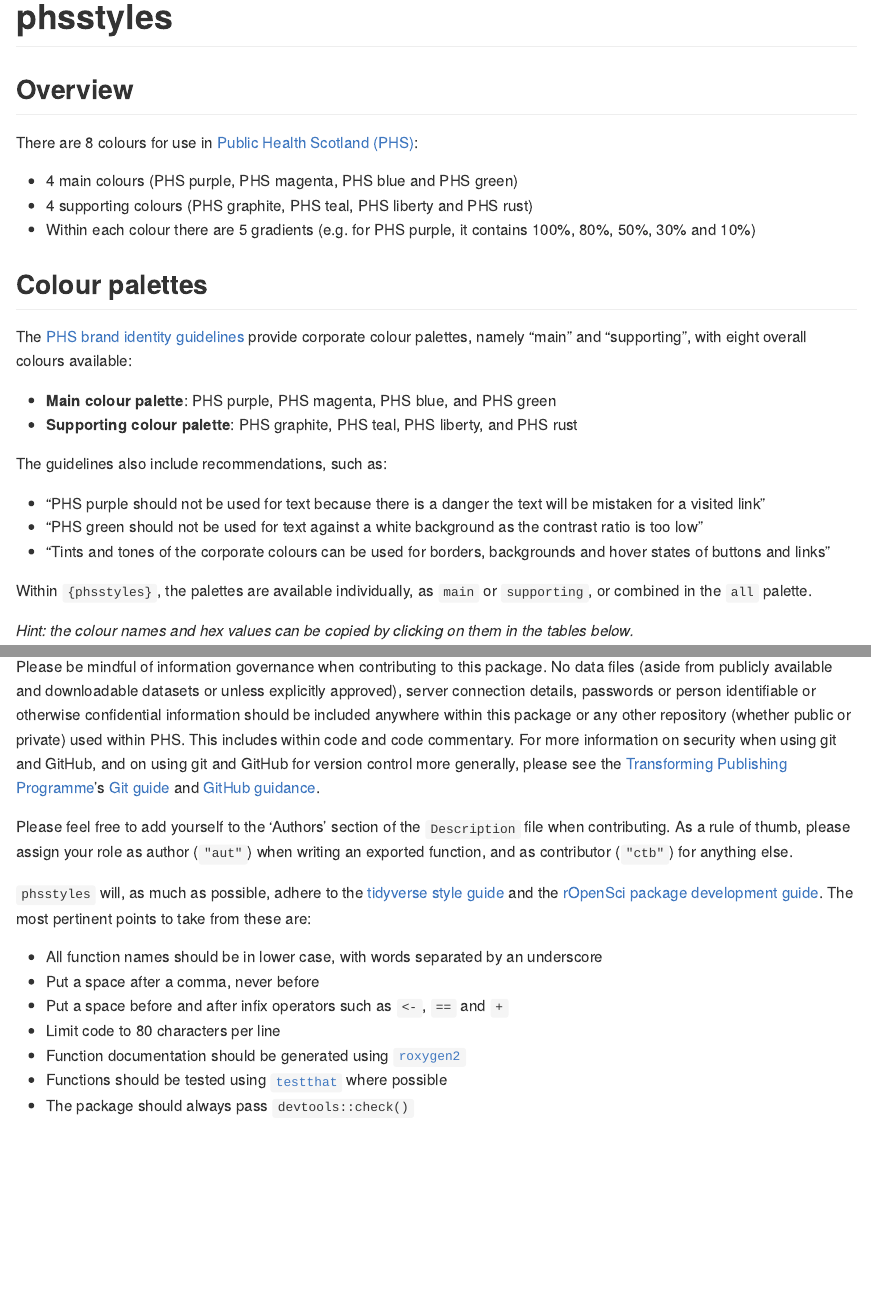
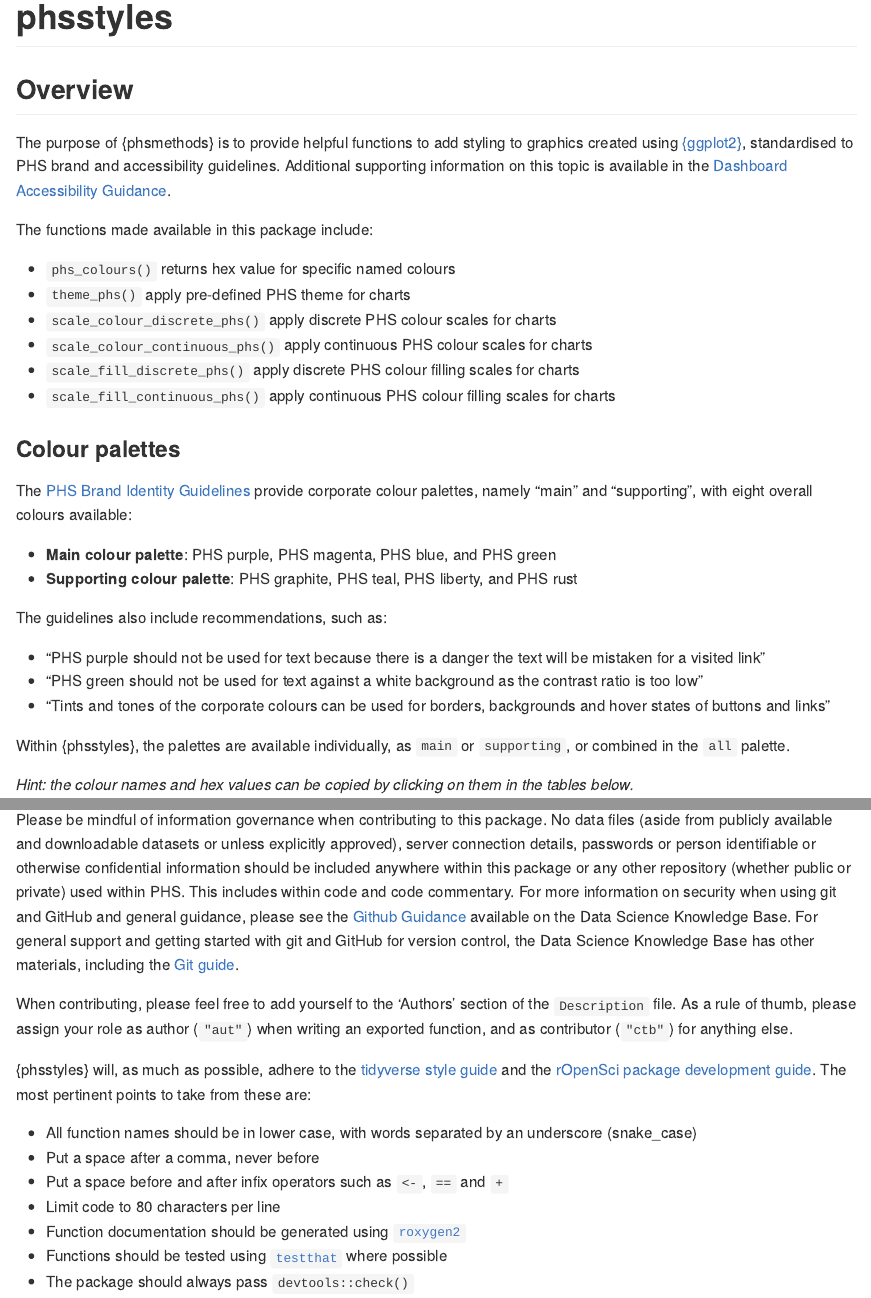
Before and after one commit to Public-Health-Scotland/phsstyles, an R Markdown document (README.Rmd): the page in a window 1100 px wide, from its top, and a second part further down, joined at a grey line. The pictures show the output file README.md that the author committed with the source, drawn offline in the style of GitHub; badge pictures from the web are left out.

Commit message:
Update to text, adding details and fixing links

```diff
--- a/README.Rmd
+++ b/README.Rmd
@@ -20,16 +20,20 @@
 
 ## Overview
 
-There are 8 colours for use in [Public Health Scotland (PHS)](https://www.publichealthscotland.scot/):
+The purpose of {phsmethods} is to provide helpful functions to add styling to graphics created using [{ggplot2}](https://github.com/tidyverse/ggplot2), standardised to PHS brand and accessibility guidelines. Additional supporting information on this topic is available in the [Dashboard Accessibility Guidance](https://public-health-scotland.github.io/knowledge-base/docs/Information%20Sharing?doc=Dashboard%20Accessibility%20Guidance.md).
 
-- 4 main colours (PHS purple, PHS magenta, PHS blue and PHS green)
-- 4 supporting colours (PHS graphite, PHS teal, PHS liberty and PHS rust)
-- Within each colour there are 5 gradients (e.g. for PHS purple, it contains
-100%, 80%, 50%, 30% and 10%)
+The functions made available in this package include:
 
-## Colour palettes
+- `phs_colours()` returns hex value for specific named colours
+- `theme_phs()` apply pre-defined PHS theme for charts
+- `scale_colour_discrete_phs()` apply discrete PHS colour scales for charts
+- `scale_colour_continuous_phs()` apply continuous PHS colour scales for charts
+- `scale_fill_discrete_phs()` apply discrete PHS colour filling scales for charts
+- `scale_fill_continuous_phs()` apply continuous PHS colour filling scales for charts
 
-The [PHS brand identity guidelines]("https://spark.publichealthscotland.org/corporate-guidance/templates-branding-accessibility-and-style-guide/branding/brand-guidelines/") provide corporate colour palettes, namely "main" and "supporting", with eight overall colours available:
+### Colour palettes
+
+The [PHS Brand Identity Guidelines]("https://spark.publichealthscotland.org/corporate-guidance/templates-branding-accessibility-and-style-guide/branding/brand-guidelines/") provide corporate colour palettes, namely "main" and "supporting", with eight overall colours available:
 
 * **Main colour palette**: PHS purple, PHS magenta, PHS blue, and PHS green
 * **Supporting colour palette**: PHS graphite, PHS teal, PHS liberty, and PHS rust
@@ -40,7 +44,7 @@
 * "PHS green should not be used for text against a white background as the contrast ratio is too low"
 * "Tints and tones of the corporate colours can be used for borders, backgrounds and hover states of buttons and links"
 
-Within `{phsstyles}`, the palettes are available individually, as `main` or `supporting`, or combined in the `all` palette.
+Within {phsstyles}, the palettes are available individually, as `main` or `supporting`, or combined in the `all` palette.
 
 *Hint: the colour names and hex values can be copied by clicking on them in the tables below.*
 
@@ -335,13 +340,13 @@
 
 When contributing, please create a [branch](https://github.com/Public-Health-Scotland/phsstyles/branches) in this repository and carry out all work on it. Please ensure you have linked RStudio to your GitHub account using `usethis::edit_git_config()` prior to making your contribution. When you are ready for a review, please create a [pull request](https://github.com/Public-Health-Scotland/phsstyles/pulls) and assign **all** of the package maintainers as reviewers. One or all of them will conduct a review, provide feedback and, if necessary, request changes prior to merging your branch.
 
-Please be mindful of information governance when contributing to this package. No data files (aside from publicly available and downloadable datasets or unless explicitly approved), server connection details, passwords or person identifiable or otherwise confidential information should be included anywhere within this package or any other repository (whether public or private) used within PHS. This includes within code and code commentary. For more information on security when using git and GitHub, and on using git and GitHub for version control more generally, please see the [Transforming Publishing Programme](https://www.isdscotland.org/Products-and-Services/Transforming-Publishing-Programme/)'s [Git guide](https://Public-Health-Scotland.github.io/git-guide/) and [GitHub guidance](https://github.com/Public-Health-Scotland/GitHub-guidance).
+Please be mindful of information governance when contributing to this package. No data files (aside from publicly available and downloadable datasets or unless explicitly approved), server connection details, passwords or person identifiable or otherwise confidential information should be included anywhere within this package or any other repository (whether public or private) used within PHS. This includes within code and code commentary. For more information on security when using git and GitHub and general guidance, please see the [Github Guidance](https://public-health-scotland.github.io/knowledge-base/docs/Version%20Control?doc=GitHub%20Guidance.md) available on the Data Science Knowledge Base. For general support and getting started with git and GitHub for version control, the Data Science Knowledge Base has other materials, including the [Git guide](https://Public-Health-Scotland.github.io/git-guide/).
 
-Please feel free to add yourself to the 'Authors' section of the `Description` file when contributing. As a rule of thumb, please assign your role as author (`"aut"`) when writing an exported function, and as contributor (`"ctb"`) for anything else.
+When contributing, please feel free to add yourself to the 'Authors' section of the `Description` file. As a rule of thumb, please assign your role as author (`"aut"`) when writing an exported function, and as contributor (`"ctb"`) for anything else.
 
-`phsstyles` will, as much as possible, adhere to the [tidyverse style guide](https://style.tidyverse.org/) and the [rOpenSci package development guide](https://devguide.ropensci.org/). The most pertinent points to take from these are:
+{phsstyles} will, as much as possible, adhere to the [tidyverse style guide](https://style.tidyverse.org/) and the [rOpenSci package development guide](https://devguide.ropensci.org/). The most pertinent points to take from these are:
 
-- All function names should be in lower case, with words separated by an underscore
+- All function names should be in lower case, with words separated by an underscore (snake_case)
 - Put a space after a comma, never before
 - Put a space before and after infix operators such as `<-`, `==` and `+`
 - Limit code to 80 characters per line
```
Also changed, not shown: README.md, README.Rmd (33 more changed lines).
